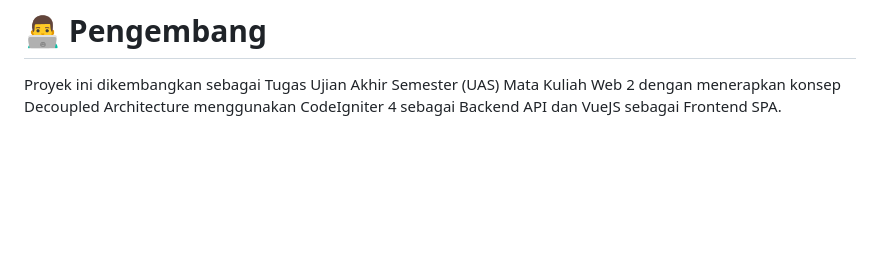
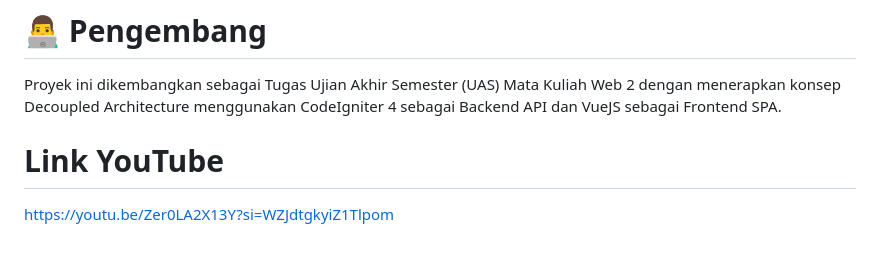
Before and after one commit to cindyrevalina/UAS-WEB_Aplikasi, a Markdown page: README.md, the part around one of its changes. GitHub-like rendering; blank space fills up the shorter version.

```diff
--- a/README.md
+++ b/README.md
@@ -340,3 +340,6 @@ Dashboard administrator digunakan untuk mengelola seluruh laporan masyarakat yan
 # 👨‍💻 Pengembang
 
 Proyek ini dikembangkan sebagai Tugas Ujian Akhir Semester (UAS) Mata Kuliah Web 2 dengan menerapkan konsep Decoupled Architecture menggunakan CodeIgniter 4 sebagai Backend API dan VueJS sebagai Frontend SPA.
+
+# Link YouTube
+https://youtu.be/Zer0LA2X13Y?si=WZJdtgkyiZ1Tlpom
```
Also changed, not shown: other parts of README.md (+1 -1 lines).
